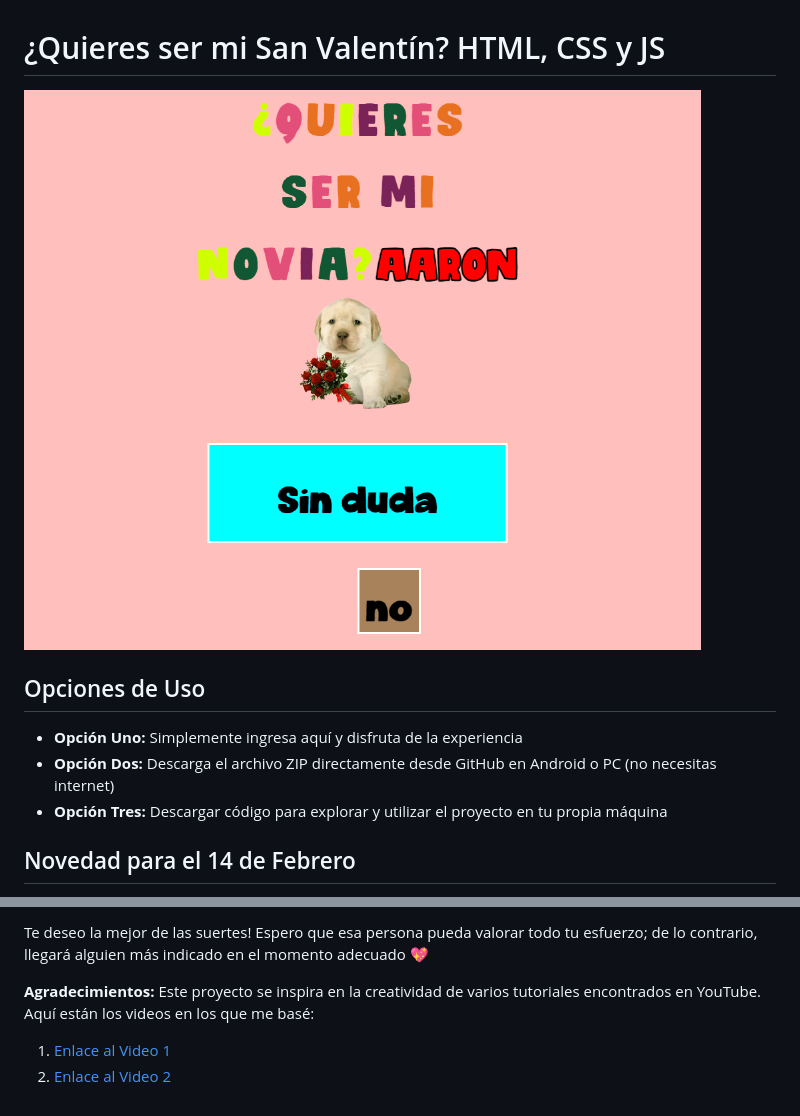
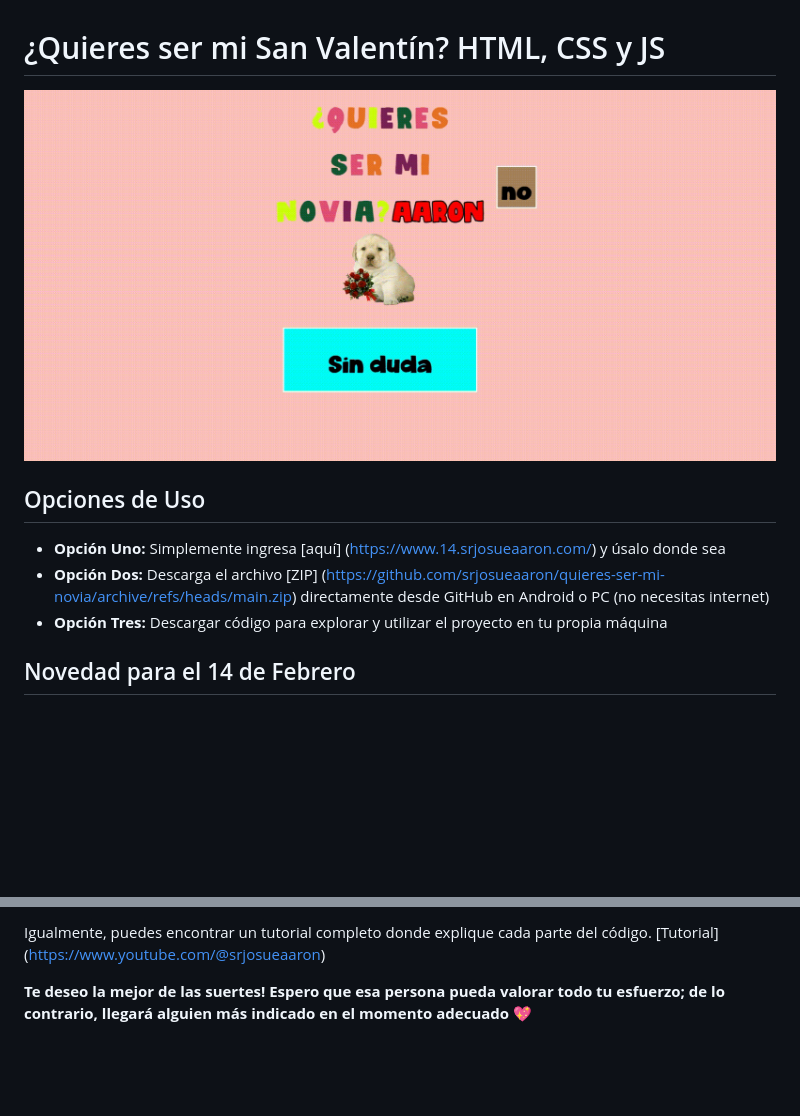
Before and after one commit to octasvio1330/monica, a Markdown page: README.md, 2 parts joined by grey strips. Rendered like a GitHub page; pictures changed too: preview.PNG (deleted), preview.gif (added); blank space fills up the shorter version.

Commit message:
Te aseguro te dirá que sí jeje

```diff
--- a/README.md
+++ b/README.md
@@ -1,10 +1,10 @@
 # ¿Quieres ser mi San Valentín? HTML, CSS y JS
 
-![Captura de Pantalla](preview.PNG)
+![Captura de Pantalla](preview.gif)
 
 ## Opciones de Uso
-- **Opción Uno:** Simplemente ingresa aquí y disfruta de la experiencia
-- **Opción Dos:** Descarga el archivo ZIP directamente desde GitHub en Android o PC (no necesitas internet)
+- **Opción Uno:** Simplemente ingresa [aquí] (https://www.14.srjosueaaron.com/) y úsalo donde sea
+- **Opción Dos:** Descarga el archivo [ZIP] (https://github.com/srjosueaaron/quieres-ser-mi-novia/archive/refs/heads/main.zip) directamente desde GitHub en Android o PC (no necesitas internet)
 - **Opción Tres:** Descargar código para explorar y utilizar el proyecto en tu propia máquina
 
 ## Novedad para el 14 de Febrero
@@ -20,7 +20,4 @@ Me puedes encontrar en todas las redes sociales como [@srjosueaaron](URL_SOCIAL_
 
-<font color="#ff69b4">Te deseo la mejor de las suertes! Espero que esa persona pueda valorar todo tu esfuerzo; de lo contrario, llegará alguien más indicado en el momento adecuado 💖</font>
+Igualmente, puedes encontrar un tutorial completo donde explique cada parte del código. [Tutorial] (https://www.youtube.com/@srjosueaaron)
 
-**Agradecimientos:**
-Este proyecto se inspira en la creatividad de varios tutoriales encontrados en YouTube. Aquí están los videos en los que me basé:
-1. [Enlace al Video 1](URL_DEL_VIDEO_1)
-2. [Enlace al Video 2](URL_DEL_VIDEO_2)
+**Te deseo la mejor de las suertes! Espero que esa persona pueda valorar todo tu esfuerzo; de lo contrario, llegará alguien más indicado en el momento adecuado 💖**
```
Also changed, not shown: other parts of README.md (+2 -2 lines).
